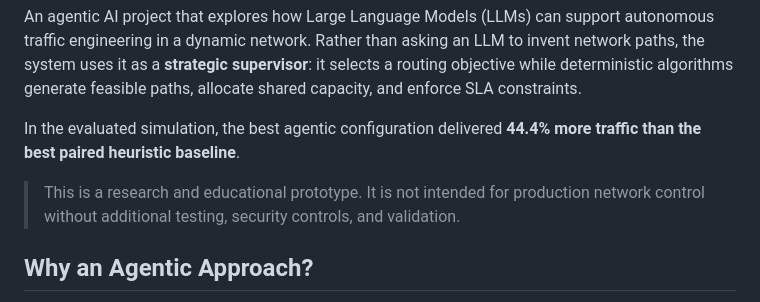
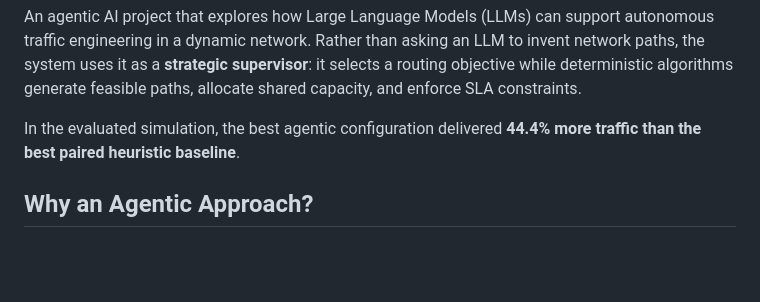
Before and after one commit to gaia-gea/Agentic_project_2026, a Markdown page: README.md, the part around the change. GitHub-like rendering; blank space fills up the shorter version.

```diff
--- a/README.md
+++ b/README.md
@@ -5,7 +5,7 @@ An agentic AI project that explores how Large Language Models (LLMs) can support
 
 In the evaluated simulation, the best agentic configuration delivered **44.4% more traffic than the best paired heuristic baseline**.
 
-> This is a research and educational prototype. It is not intended for production network control without additional testing, security controls, and validation.
+
 
 ## Why an Agentic Approach?
 
```
